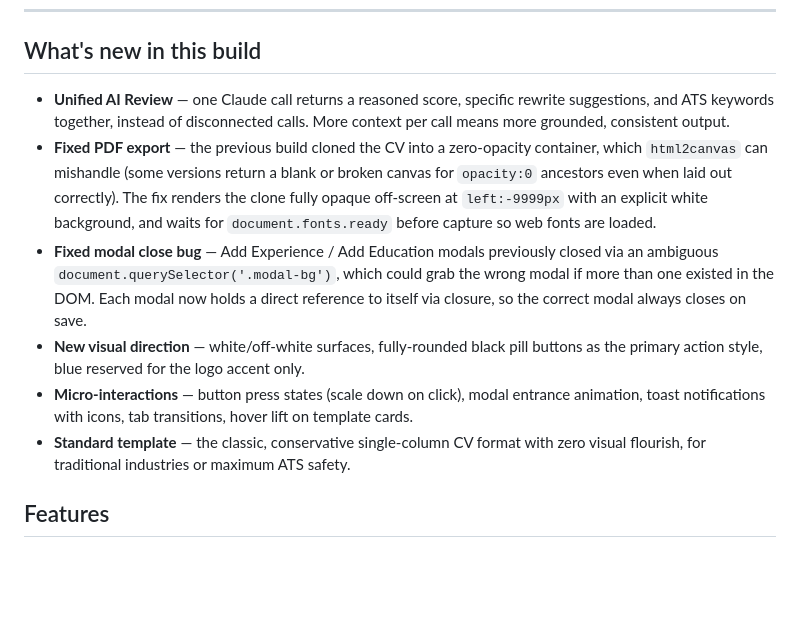
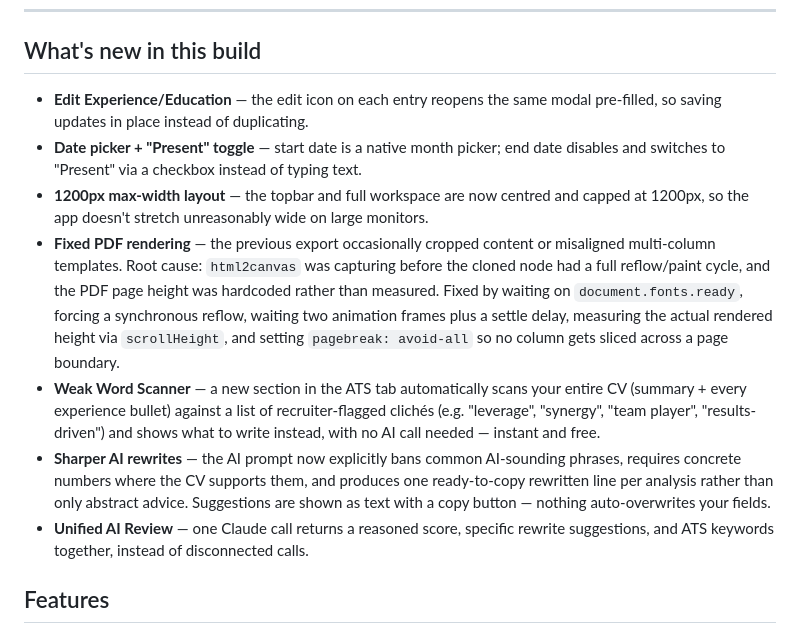
Before and after one commit to adefila/cvcraftai, a Markdown page: README.md, the part around the change. GitHub-like rendering; blank space fills up the shorter version.

```diff
--- a/README.md
+++ b/README.md
@@ -10,12 +10,13 @@ A sleek, AI-powered CV builder with 11 professional templates, real-time ATS sco
 ---
 
 ## What's new in this build
-- **Unified AI Review** — one Claude call returns a reasoned score, specific rewrite suggestions, and ATS keywords together, instead of disconnected calls. More context per call means more grounded, consistent output.
-- **Fixed PDF export** — the previous build cloned the CV into a zero-opacity container, which `html2canvas` can mishandle (some versions return a blank or broken canvas for `opacity:0` ancestors even when laid out correctly). The fix renders the clone fully opaque off-screen at `left:-9999px` with an explicit white background, and waits for `document.fonts.ready` before capture so web fonts are loaded.
-- **Fixed modal close bug** — Add Experience / Add Education modals previously closed via an ambiguous `document.querySelector('.modal-bg')`, which could grab the wrong modal if more than one existed in the DOM. Each modal now holds a direct reference to itself via closure, so the correct modal always closes on save.
-- **New visual direction** — white/off-white surfaces, fully-rounded black pill buttons as the primary action style, blue reserved for the logo accent only.
-- **Micro-interactions** — button press states (scale down on click), modal entrance animation, toast notifications with icons, tab transitions, hover lift on template cards.
-- **Standard template** — the classic, conservative single-column CV format with zero visual flourish, for traditional industries or maximum ATS safety.
+- **Edit Experience/Education** — the edit icon on each entry reopens the same modal pre-filled, so saving updates in place instead of duplicating.
+- **Date picker + "Present" toggle** — start date is a native month picker; end date disables and switches to "Present" via a checkbox instead of typing text.
+- **1200px max-width layout** — the topbar and full workspace are now centred and capped at 1200px, so the app doesn't stretch unreasonably wide on large monitors.
+- **Fixed PDF rendering** — the previous export occasionally cropped content or misaligned multi-column templates. Root cause: `html2canvas` was capturing before the cloned node had a full reflow/paint cycle, and the PDF page height was hardcoded rather than measured. Fixed by waiting on `document.fonts.ready`, forcing a synchronous reflow, waiting two animation frames plus a settle delay, measuring the actual rendered height via `scrollHeight`, and setting `pagebreak: avoid-all` so no column gets sliced across a page boundary.
+- **Weak Word Scanner** — a new section in the ATS tab automatically scans your entire CV (summary + every experience bullet) against a list of recruiter-flagged clichés (e.g. "leverage", "synergy", "team player", "results-driven") and shows what to write instead, with no AI call needed — instant and free.
+- **Sharper AI rewrites** — the AI prompt now explicitly bans common AI-sounding phrases, requires concrete numbers where the CV supports them, and produces one ready-to-copy rewritten line per analysis rather than only abstract advice. Suggestions are shown as text with a copy button — nothing auto-overwrites your fields.
+- **Unified AI Review** — one Claude call returns a reasoned score, specific rewrite suggestions, and ATS keywords together, instead of disconnected calls.
 
 
 ## Features
```
